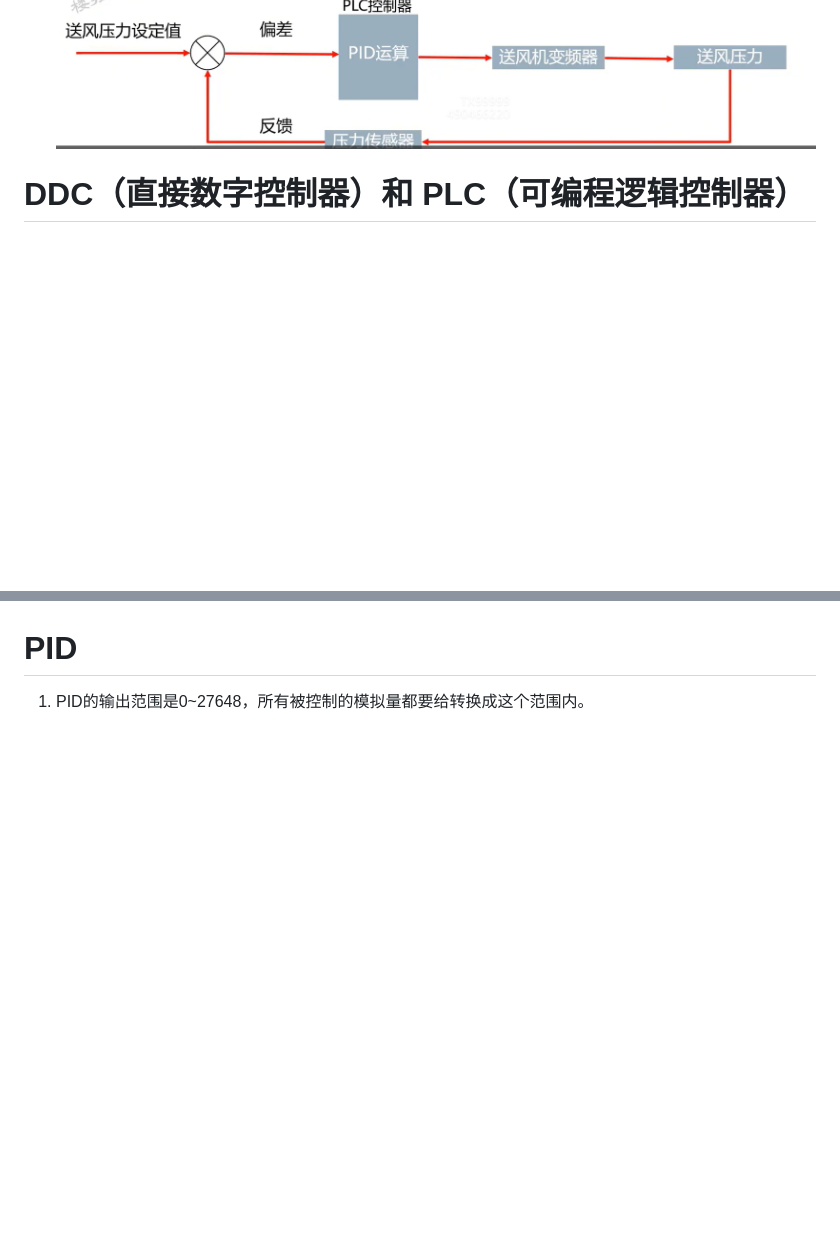
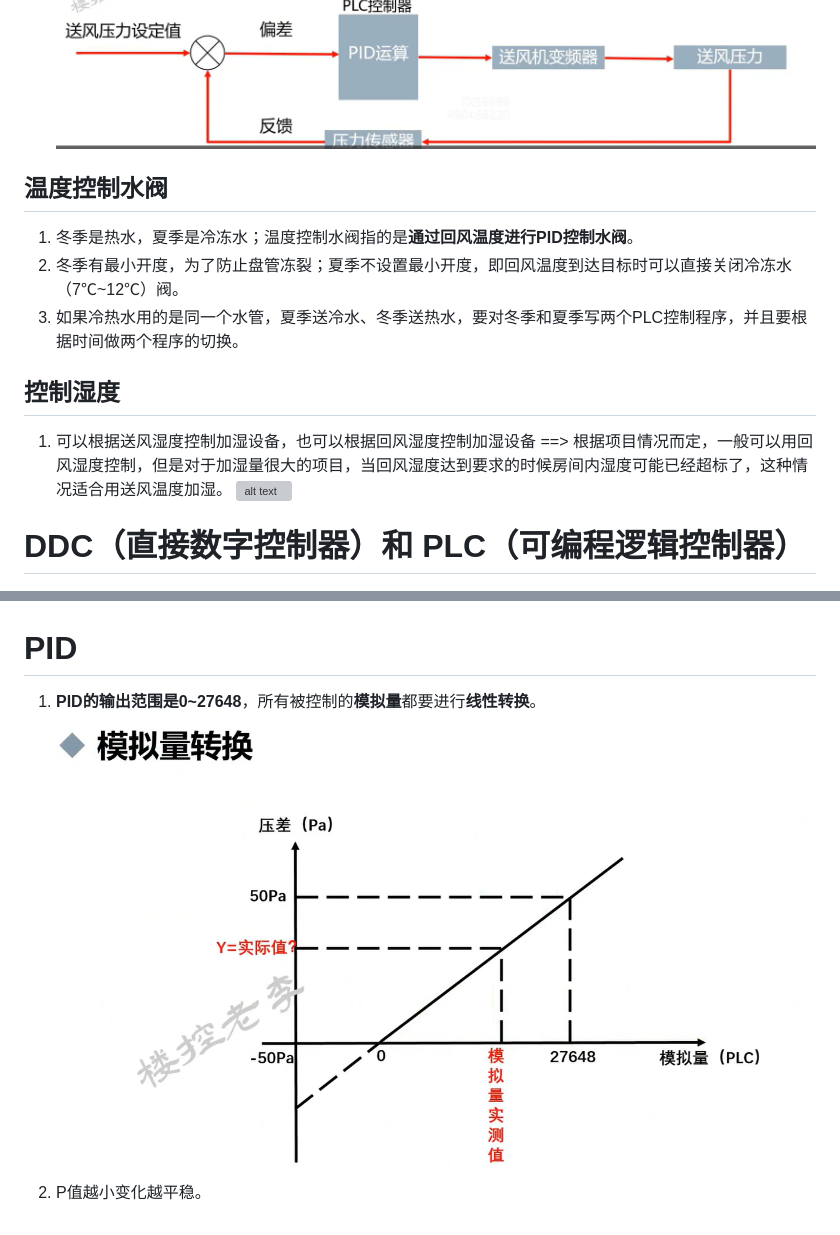
Before and after one commit to WYW105/studyNote, a Markdown page: 暖通控制/1. PLC.md, 2 parts joined by grey strips. Drawn GitHub-style; pictures changed too: 暖通控制/image-11.png (added); blank space fills up the shorter version; grey boxes are pictures that could not be loaded.

Commit message:
docs: '程序'

```diff
--- a/暖通控制/1. PLC.md
+++ b/暖通控制/1. PLC.md
@@ -71,6 +71,17 @@ END_IF;
 3. 设定最大频率和最小频率，频率太大风道噪音大、长期的话风道承受不住。
 ![alt text](image-9.png)![alt text](image-10.png)
 
+## 温度控制水阀
+
+1. 冬季是热水，夏季是冷冻水；温度控制水阀指的是**通过回风温度进行PID控制水阀**。
+2. 冬季有最小开度，为了防止盘管冻裂；夏季不设置最小开度，即回风温度到达目标时可以直接关闭冷冻水（7℃~12℃）阀。
+3. 如果冷热水用的是同一个水管，夏季送冷水、冬季送热水，要对冬季和夏季写两个PLC控制程序，并且要根据时间做两个程序的切换。
+
+## 控制湿度
+
+1. 可以根据送风湿度控制加湿设备，也可以根据回风湿度控制加湿设备 ==> 根据项目情况而定，一般可以用回风湿度控制，但是对于加湿量很大的项目，当回风湿度达到要求的时候房间内湿度可能已经超标了，这种情况适合用送风温度加湿。
+![alt text](image-12.png)
+
 # DDC（直接数字控制器）和 PLC（可编程逻辑控制器）
 
 1. DDC以模拟量为主，PLC以开关量为主；
@@ -93,4 +104,5 @@ END_IF;
 
 # PID
 
-1. PID的输出范围是0~27648，所有被控制的模拟量都要给转换成这个范围内。
+1. **PID的输出范围是0~27648**，所有被控制的**模拟量**都要进行**线性转换**。![alt text](image-11.png)
+2. P值越小变化越平稳。
```
Also changed, not shown: 1 other file.
